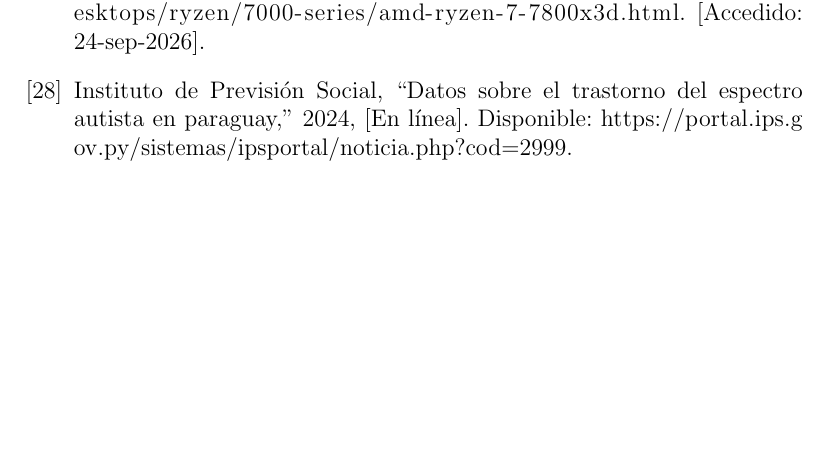
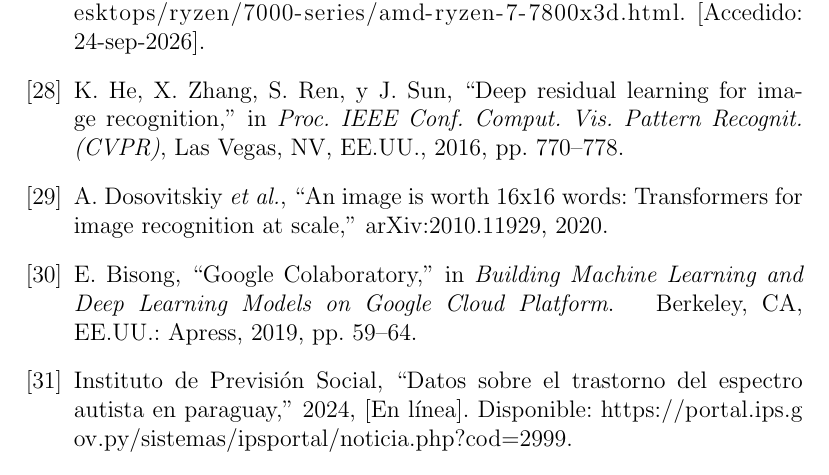
Before and after one commit to TGent01/tfg2, a LaTeX book (tfg.tex, which reads test.bib): part of page 56 of 56 before the commit and part of page 56 of 57 after it, cut so that both start at the same text, the shorter picture padded with empty space. Compiled offline with pdfLaTeX; the source files are stored in an older character set and shown here as Unicode.

Commit message:
Indices hasta google colab

```diff
--- a/test.bib
+++ b/test.bib
@@ -256,3 +256,10 @@
   year = {2023},
   note = {[En l{\'i}nea]. Disponible: \url{https://www.amd.com/en/products/processors/desktops/ryzen/7000-series/amd-ryzen-7-7800x3d.html}. [Accedido: 24-sep-2026]}
 }
+
+@inproceedings{he_resnet_2016,
+  author = {He, Kaiming and Zhang, Xiangyu and Ren, Shaoqing and Sun, Jian},
+  title = {Deep residual learning for image recognition},
+  booktitle = {Proc. IEEE Conf. Comput. Vis. Pattern Recognit. (CVPR)},
+  address = {Las Vegas, NV, EE.UU.},
+  year = {2016},
@@ -258,0 +271,3 @@
+  title = {An image is worth 16x16 words: Transformers for image recognition at scale},
+  howpublished = {arXiv:2010.11929},
+  year = {2020}
@@ -258,0 +279,6 @@
+  booktitle = {Building Machine Learning and Deep Learning Models on Google Cloud Platform},
+  publisher = {Apress},
+  address = {Berkeley, CA, EE.UU.},
+  year = {2019},
+  pages = {59--64}
+}
```
Also changed, not shown: capitulo_03/tecnologias_utilizadas.tex (+3 -3 lines), tfg.bbl, tfg.pdf, test.bib (10 more changed lines), 17 other files.
